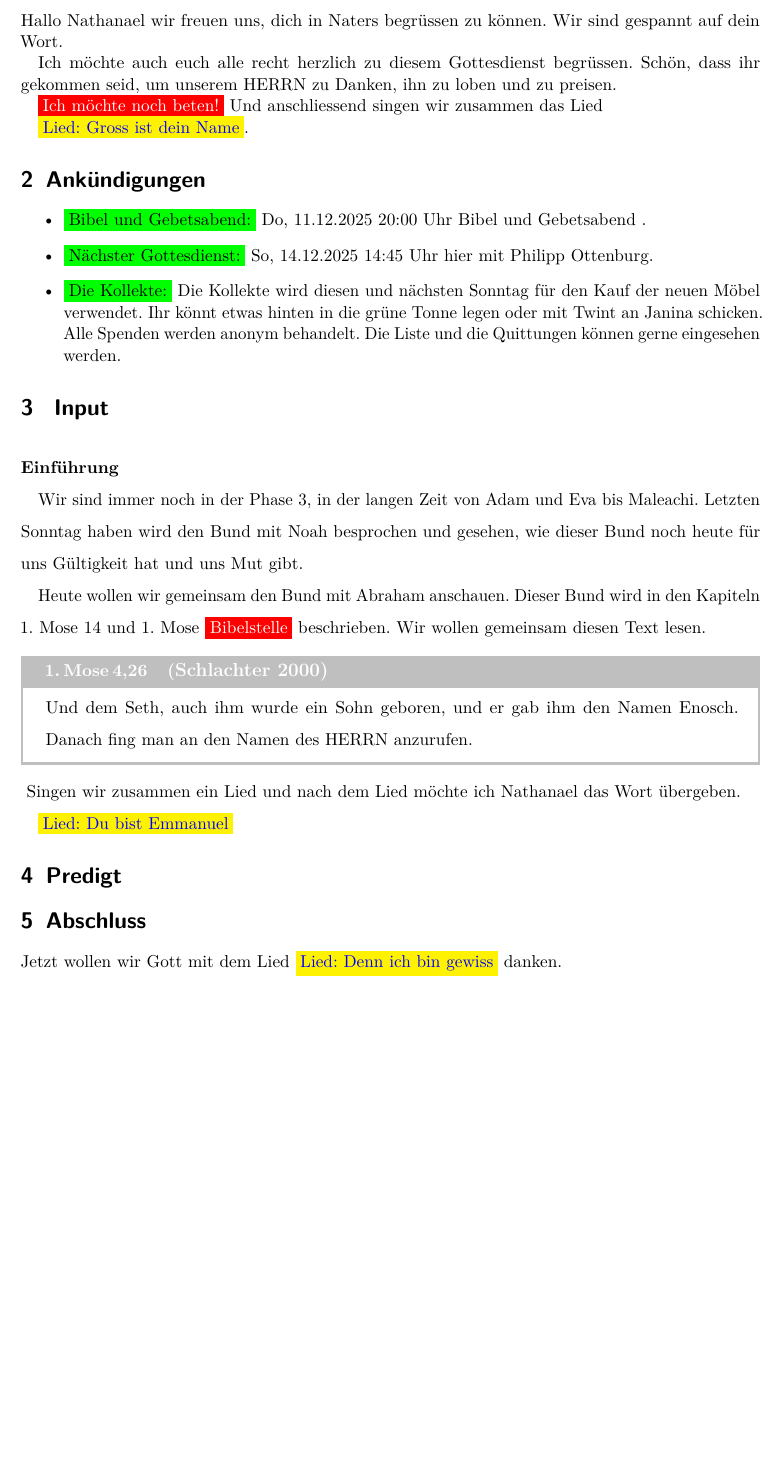
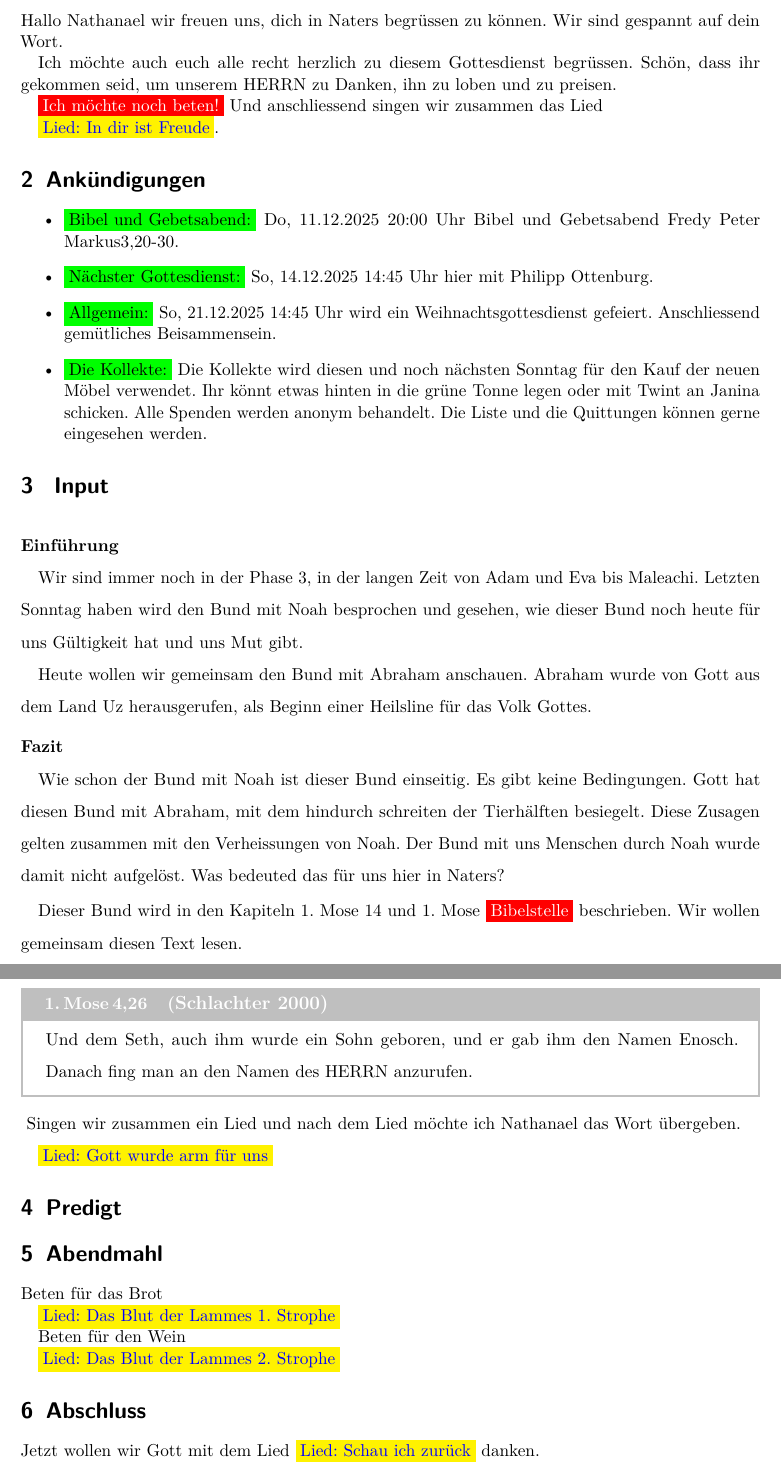
Before and after one commit to schlucht/glaube, a LaTeX document (src/Inputs/GD_2025/GD_251207.tex): part of page 1 of 2 before the commit and two parts of pages 1 and 2 of 2 after it, the two joined at a grey line, cut so that both start at the same text, the shorter picture padded with empty space. Compiled offline with pdfLaTeX.

Commit message:
ADD - Beginn GD vom 7.12

```diff
--- a/src/Inputs/GD_2025/GD_251207.tex
+++ b/src/Inputs/GD_2025/GD_251207.tex
@@ -21,14 +21,14 @@ Ich möchte auch euch alle recht herzlich zu diesem Gottesdienst begrüssen. Sch
 \beten{} Und anschliessend singen wir zusammen das Lied
 
 % \noindent
-\lied{Gross ist dein Name}.
+\lied{In dir ist Freude}.
 
 \section{Ankündigungen}
 \begin{itemize}
-    \item \green{Bibel und Gebetsabend:} Do, 11.12.2025 20:00 Uhr Bibel und Gebetsabend .
+    \item \green{Bibel und Gebetsabend:} Do, 11.12.2025 20:00 Uhr Bibel und Gebetsabend Fredy Peter Markus3,20-30.
     \item \green{Nächster Gottesdienst:} So, 14.12.2025 14:45 Uhr hier mit Philipp Ottenburg.
-
-    \item \green{Die Kollekte:} Die Kollekte wird diesen und nächsten Sonntag für den Kauf der neuen Möbel verwendet. Ihr könnt etwas hinten in die grüne Tonne legen oder mit Twint an Janina schicken. Alle Spenden werden anonym behandelt. Die Liste und die Quittungen können gerne eingesehen werden.
+    \item \green{Allgemein:} So, 21.12.2025 14:45 Uhr wird ein Weihnachtsgottesdienst gefeiert. Anschliessend gemütliches Beisammensein.
+    \item \green{Die Kollekte:} Die Kollekte wird diesen und noch nächsten Sonntag für den Kauf der neuen Möbel verwendet. Ihr könnt etwas hinten in die grüne Tonne legen oder mit Twint an Janina schicken. Alle Spenden werden anonym behandelt. Die Liste und die Quittungen können gerne eingesehen werden.
 \end{itemize}
 
 \section{ Input }
@@ -36,7 +36,13 @@ Ich möchte auch euch alle recht herzlich zu diesem Gottesdienst begrüssen. Sch
     \begin{block}[Einführung]
         Wir sind immer noch in der Phase 3, in der langen Zeit von Adam und Eva bis Maleachi. Letzten Sonntag haben wird den Bund mit Noah besprochen und gesehen, wie dieser Bund noch heute für uns Gültigkeit hat und uns Mut gibt.
 
-        Heute wollen wir gemeinsam den Bund mit Abraham anschauen. Dieser Bund wird in den Kapiteln 1. Mose 14 und 1. Mose \red{Bibelstelle} beschrieben. Wir wollen gemeinsam diesen Text lesen.
+        Heute wollen wir gemeinsam den Bund mit Abraham anschauen. Abraham wurde von Gott aus dem Land Uz herausgerufen, als Beginn einer Heilsline für das Volk Gottes.
+
+  	\begin{block}[Fazit]
+  		Wie schon der Bund mit Noah ist dieser Bund einseitig. Es gibt keine Bedingungen. Gott hat diesen Bund mit Abraham, mit dem hindurch schreiten der Tierhälften besiegelt. Diese Zusagen gelten zusammen mit den Verheissungen von Noah. Der Bund mit uns Menschen durch Noah wurde damit nicht aufgelöst. Was bedeuted das für uns hier in Naters?
+  	\end{block}
+
+        Dieser Bund wird in den Kapiteln 1. Mose 14 und 1. Mose \red{Bibelstelle} beschrieben. Wir wollen gemeinsam diesen Text lesen.
         \begin{bibelbox}{SCHL}{1Mos}{4:26}
             Und dem Seth, auch ihm wurde ein Sohn geboren, und er gab ihm den Namen Enosch. Danach fing man an den Namen des \herr N anzurufen.
         \end{bibelbox}
@@ -45,7 +51,7 @@ Ich möchte auch euch alle recht herzlich zu diesem Gottesdienst begrüssen. Sch
     Singen wir zusammen ein Lied und nach dem Lied möchte ich Nathanael das Wort übergeben.
 
 \end{spacing}
-\lied{Du bist Emmanuel}
+\lied{Gott wurde arm für uns}
 \section{Predigt}
 
 
@@ -54,19 +60,19 @@ Ich möchte auch euch alle recht herzlich zu diesem Gottesdienst begrüssen. Sch
 
 % Danken für die Predigt.
 
-% \section{Abendmahl}
+\section{Abendmahl}
 
-% Beten für das Brot
+Beten für das Brot
 
-% \lied{Das Blut der Lammes 1. Strophe}
+\lied{Das Blut der Lammes 1. Strophe}
 
-% Beten für den Wein
+Beten für den Wein
 
-% \lied{Das Blut der Lammes 2. Strophe}
+\lied{Das Blut der Lammes 2. Strophe}
 
 \section{Abschluss}
 
-Jetzt wollen wir Gott mit dem Lied \lied{Denn ich bin gewiss} danken.
+Jetzt wollen wir Gott mit dem Lied \lied{Schau ich zurück} danken.
 
 Vielen Dank für eure Teilnahme am Gottesdienst. Im Anschluss seid ihr zu Kaffee und guten Gesprächen eingeladen.
 \beten{}
```
Also changed, not shown: src/Inputs/GD_2025/GD_251207.pdf (added).
